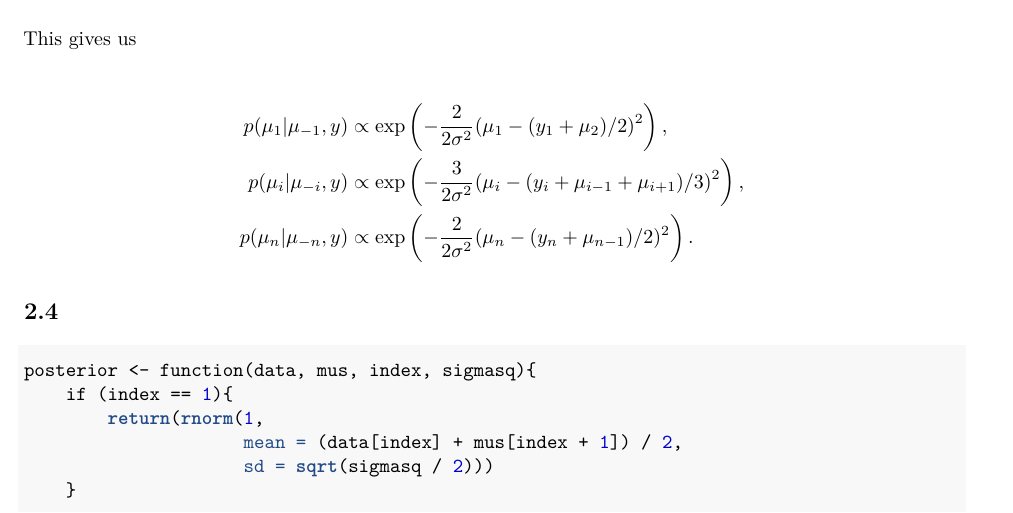
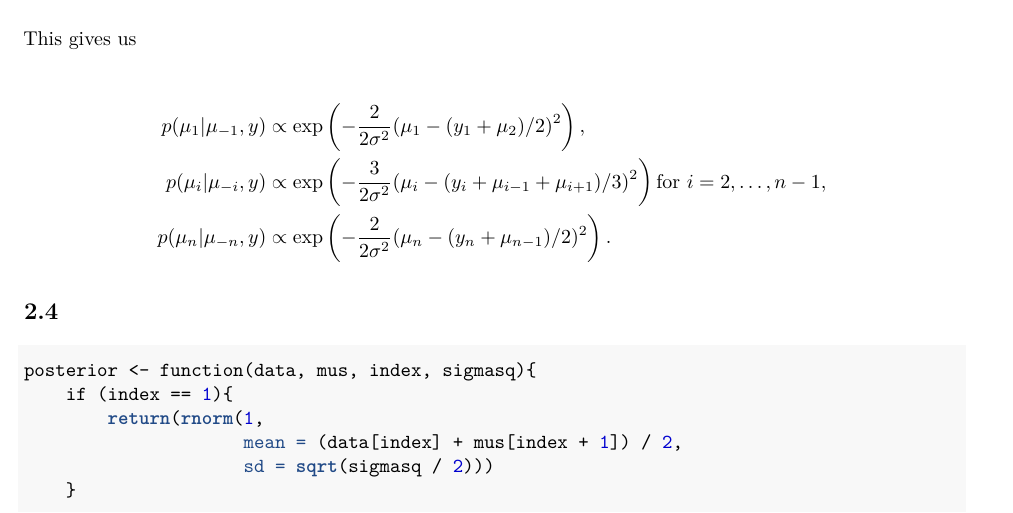
Before and after one commit to raholm/CS, an R Markdown document (report/report.Rmd): part of page 7 of 9, cut so that both start at the same text. The pictures show the output file report/report.pdf that the author committed with the source.

Commit message:
Updated formula.

```diff
--- a/report/report.Rmd
+++ b/report/report.Rmd
@@ -152,7 +152,7 @@ This gives us
 
 \begin{align*}
 p(\mu_1 | \mu_{-1}, y) &\propto \exp \left( -\frac{2}{2 \sigma^2} (\mu_1 - (y_1 + \mu_{2}) / 2)^2 \right), \\
-p(\mu_i | \mu_{-i}, y) &\propto \exp \left( -\frac{3}{2 \sigma^2} (\mu_i - (y_i + \mu_{i-1} + \mu_{i+1}) / 3)^2 \right), \\
+p(\mu_i | \mu_{-i}, y) &\propto \exp \left( -\frac{3}{2 \sigma^2} (\mu_i - (y_i + \mu_{i-1} + \mu_{i+1}) / 3)^2 \right) \text{for } i = 2, \ldots, n - 1, \\
 p(\mu_n | \mu_{-n}, y) &\propto \exp \left( -\frac{2}{2 \sigma^2} (\mu_n - (y_n + \mu_{n-1}) / 2)^2 \right).
 \end{align*}
 
```
Also changed, not shown: report/report.pdf.
